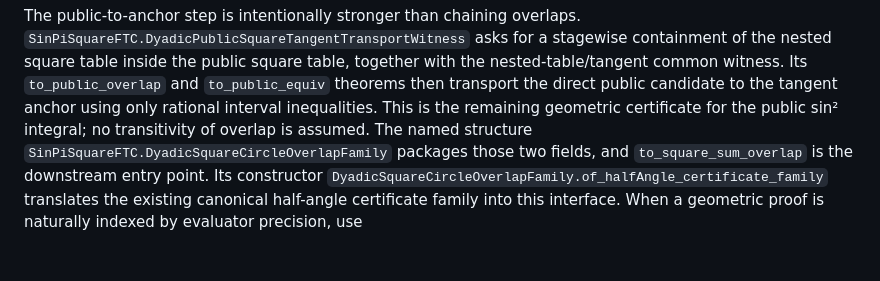
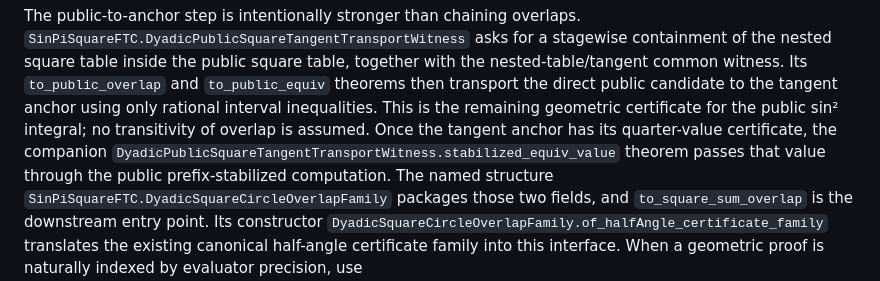
Before and after one commit to liuyao12/computable-analysis, a Markdown page: FORMALIZATION_GUIDE.md, the part around the change. GitHub-like rendering; blank space fills up the shorter version.

Commit message:
Document public square value transport

```diff
--- a/FORMALIZATION_GUIDE.md
+++ b/FORMALIZATION_GUIDE.md
@@ -1067,6 +1067,9 @@ table, together with the nested-table/tangent common witness.  Its
 public candidate to the tangent anchor using only rational interval
 inequalities.  This is the remaining geometric certificate for the public
 sin² integral; no transitivity of overlap is assumed.
+Once the tangent anchor has its quarter-value certificate, the companion
+`DyadicPublicSquareTangentTransportWitness.stabilized_equiv_value` theorem
+passes that value through the public prefix-stabilized computation.
 The named structure
 `SinPiSquareFTC.DyadicSquareCircleOverlapFamily` packages those two fields,
 and `to_square_sum_overlap` is the downstream entry point.
```
